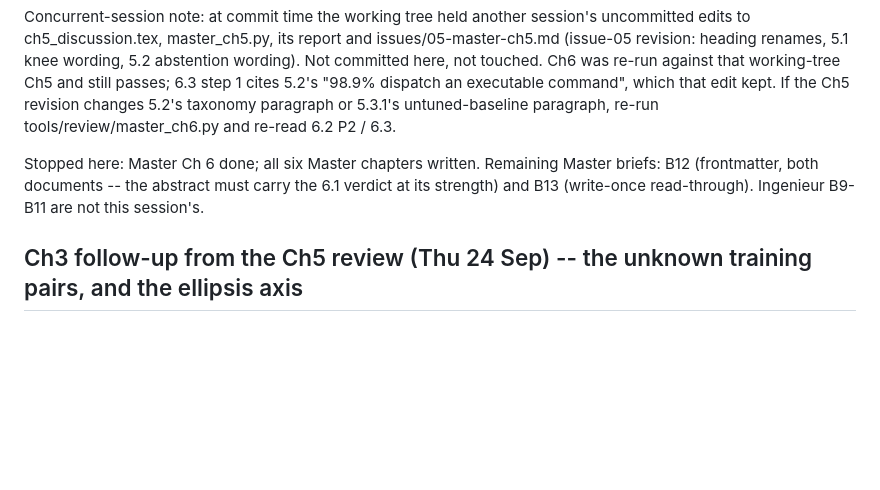
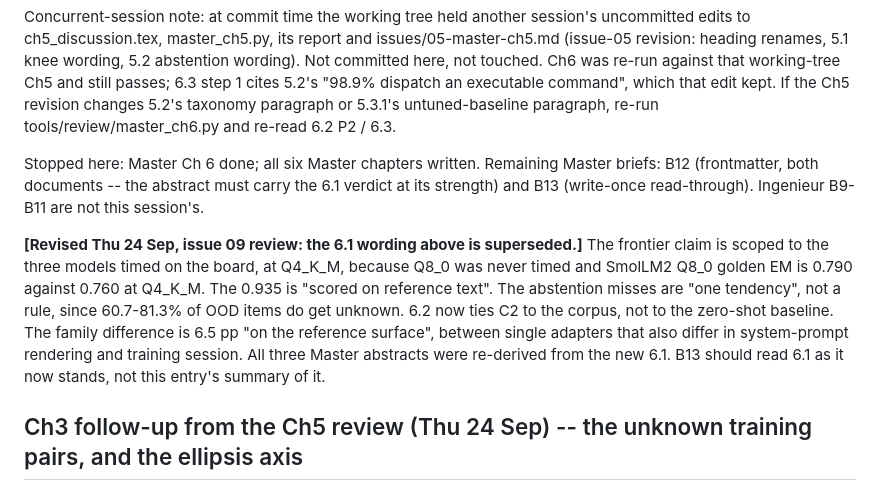
Before and after one commit to TayebKahia/voice-swarm-edge-, a Markdown page: .scratch/sprint-pfe/STATE.md, the part around the change. GitHub-like rendering; blank space fills up the shorter version.

Commit message:
docs(state): Master Ch6 entry -- the 6.1 wording it summarises is superseded by the issue 09 fixes
The B5 entry's '6.1 answer' summary is what B13 is told to match, and after issue 09 it would mislead: the frontier is scoped to the three Q4_K_M artefacts timed on the board, 0.935 is scored on reference text, the abstention misses are one tendency rather than a rule, C2 is the corpus, and the 6.5 pp family difference is on the reference surface between single adapters. Appended as a dated revision note rather than rewriting the entry.

```diff
--- a/.scratch/sprint-pfe/STATE.md
+++ b/.scratch/sprint-pfe/STATE.md
@@ -1635,6 +1635,15 @@ Stopped here: Master Ch 6 done; all six Master chapters written. Remaining Maste
 (frontmatter, both documents -- the abstract must carry the 6.1 verdict at its strength) and B13
 (write-once read-through). Ingenieur B9-B11 are not this session's.
 
+**[Revised Thu 24 Sep, issue 09 review: the 6.1 wording above is superseded.]** The frontier claim
+is scoped to the three models timed on the board, at Q4_K_M, because Q8_0 was never timed and
+SmolLM2 Q8_0 golden EM is 0.790 against 0.760 at Q4_K_M. The 0.935 is "scored on reference text".
+The abstention misses are "one tendency", not a rule, since 60.7-81.3% of OOD items do get unknown.
+6.2 now ties C2 to the corpus, not to the zero-shot baseline. The family difference is 6.5 pp "on the
+reference surface", between single adapters that also differ in system-prompt rendering and training
+session. All three Master abstracts were re-derived from the new 6.1. B13 should read 6.1 as it now
+stands, not this entry's summary of it.
+
 ## Ch3 follow-up from the Ch5 review (Thu 24 Sep) -- the unknown training pairs, and the ellipsis axis
 Two Ch3 errors found by issue 05's verifier and checked against data/ before fixing:
 - The 81 unknown training pairs were described by source_variant (35 authored / 46 hard-negative) and
```
